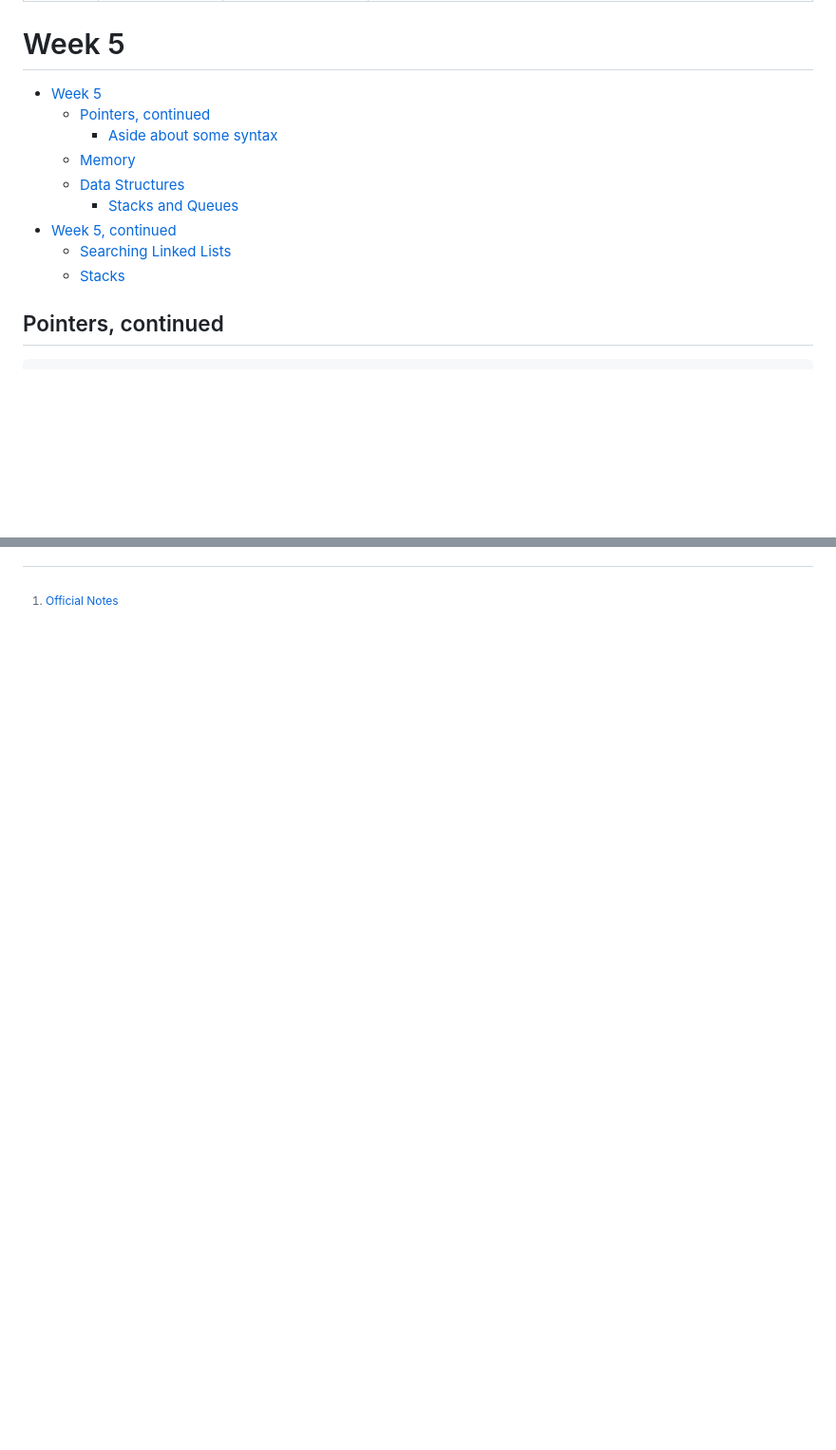
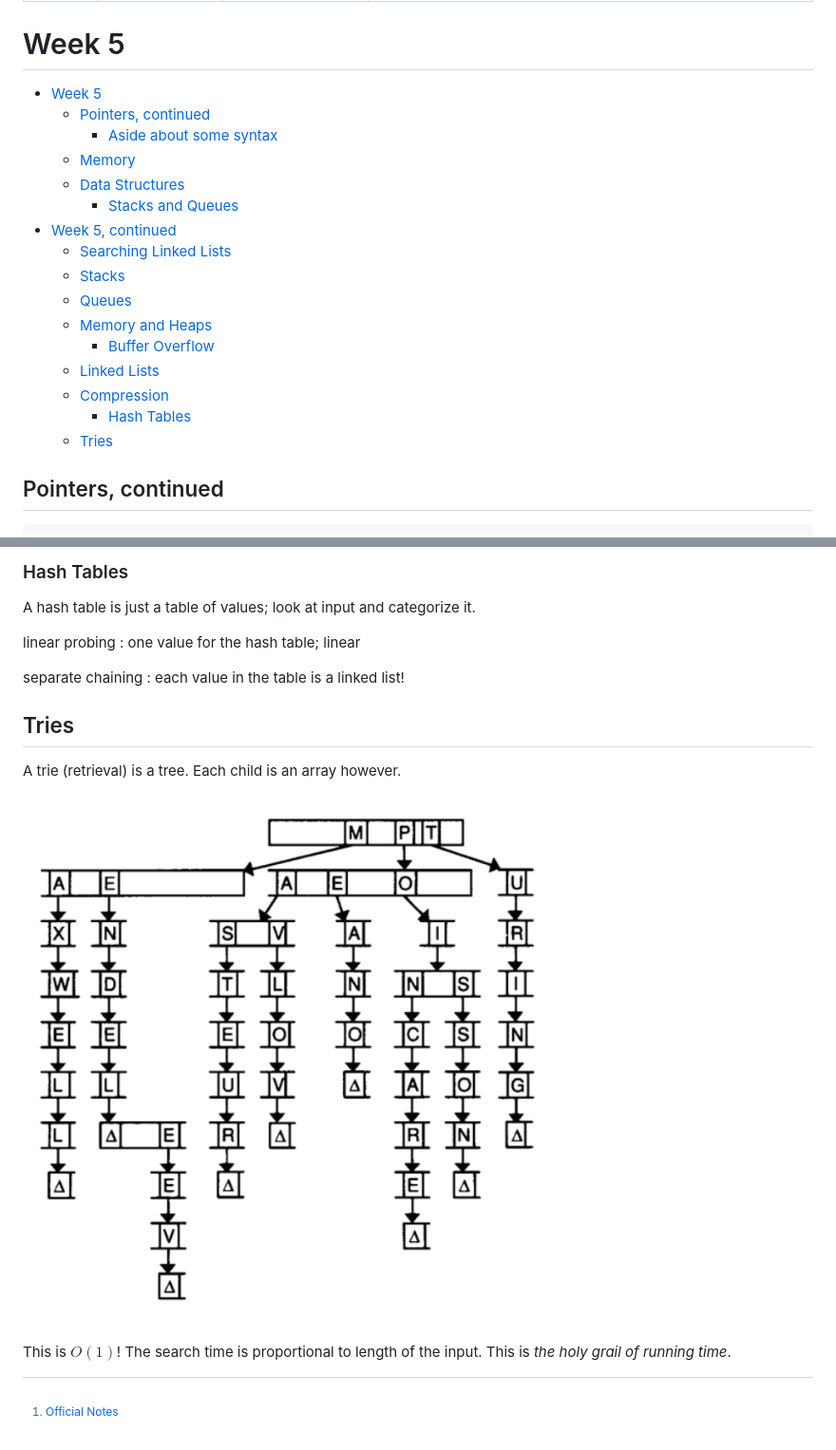
Before and after one commit to aryamanarora/cs50, a Markdown page: notes/Week-5.md, 2 parts joined by grey strips. Shown: that part at 95% size. Rendered like a GitHub page; pictures changed too: notes/download.png (added); blank space fills up the shorter version.

```diff
--- a/notes/Week-5.md
+++ b/notes/Week-5.md
@@ -6,6 +6,7 @@ abstract: More about pointers and memory, and some new data structures!
 ---
 
 # Week 5
+
 
 <!-- toc orderedList:0 depthFrom:1 depthTo:6 -->
 
@@ -18,8 +19,16 @@ abstract: More about pointers and memory, and some new data structures!
 - [Week 5, continued](#week-5-continued)
 	- [Searching Linked Lists](#searching-linked-lists)
 	- [Stacks](#stacks)
+	- [Queues](#queues)
+	- [Memory and Heaps](#memory-and-heaps)
+		- [Buffer Overflow](#buffer-overflow)
+	- [Linked Lists](#linked-lists)
+	- [Compression](#compression)
+		- [Hash Tables](#hash-tables)
+	- [Tries](#tries)
 
 <!-- tocstop -->
+
 
 ## Pointers, continued
 
@@ -212,2 +358,18 @@ What if you go beyond `CAPACITY`? Whelp, nothing you can do.
+### Hash Tables
+A hash table is just a table of values; look at input and categorize it.
+
+linear probing
+: one value for the hash table; linear
+
+separate chaining
+: each value in the table is a linked list!
+
+## Tries
+A trie (retrieval) is a tree. Each child is an array however.
+
+![](download.png)
+
+This is $O(1)$! The search time is proportional to length of the input. This is *the holy grail of running time*.
+
 
 [^notes]: [Official Notes](http://cdn.cs50.net/2015/fall/lectures/5/m/notes5m/notes5m.html)
```
Also changed, not shown: other parts of notes/Week-5.md (+139 -2 lines), 1 other file.
